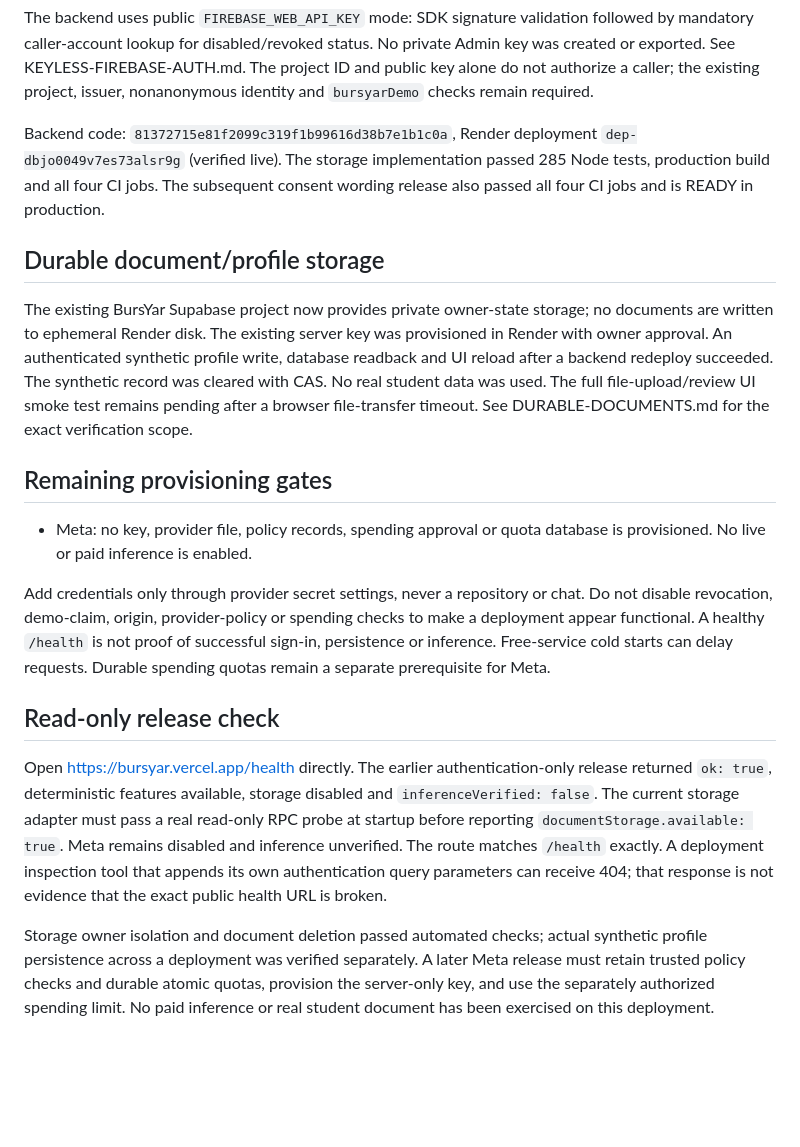
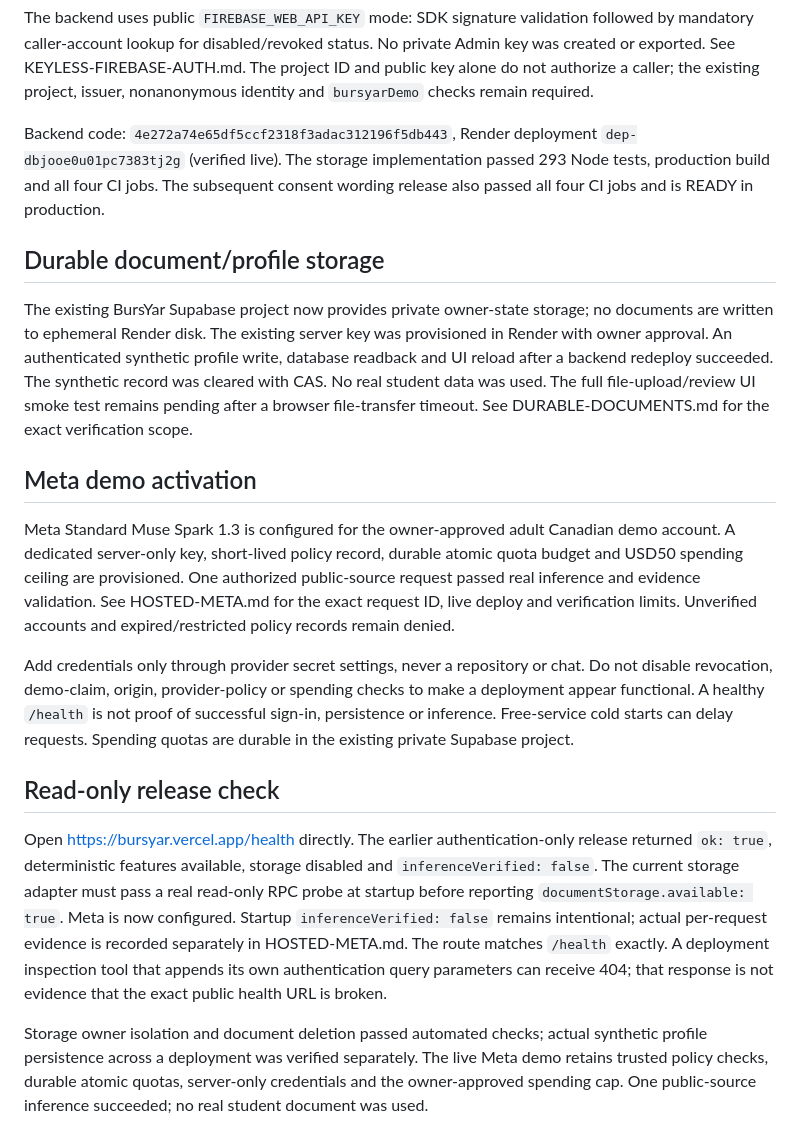
Before and after one commit to AfghanistanianHub/BursYar, a Markdown page: docs/HOSTED-BACKEND.md, the part around the change. Drawn GitHub-style; blank space fills up the shorter version.

```diff
--- a/docs/HOSTED-BACKEND.md
+++ b/docs/HOSTED-BACKEND.md
@@ -26,9 +26,9 @@ No private Admin key was created or exported. See KEYLESS-FIREBASE-AUTH.md.
 The project ID and public key alone do not authorize a caller; the existing
 project, issuer, nonanonymous identity and `bursyarDemo` checks remain required.
 
-Backend code: `81372715e81f2099c319f1b99616d38b7e1b1c0a`, Render deployment
-`dep-dbjo0049v7es73alsr9g` (verified live). The storage implementation passed
-285 Node tests, production build and all four CI jobs. The subsequent consent
+Backend code: `4e272a74e65df5ccf2318f3adac312196f5db443`, Render deployment
+`dep-dbjooe0u01pc7383tj2g` (verified live). The storage implementation passed
+293 Node tests, production build and all four CI jobs. The subsequent consent
 wording release also passed all four CI jobs and is READY in production.
 
 ## Durable document/profile storage
@@ -41,15 +41,20 @@ synthetic record was cleared with CAS. No real student data was used. The full
 file-upload/review UI smoke test remains pending after a browser file-transfer
 timeout. See DURABLE-DOCUMENTS.md for the exact verification scope.
 
-## Remaining provisioning gates
-- Meta: no key, provider file, policy records, spending approval or quota database
-  is provisioned. No live or paid inference is enabled.
+## Meta demo activation
+
+Meta Standard Muse Spark 1.3 is configured for the owner-approved adult Canadian
+demo account. A dedicated server-only key, short-lived policy record, durable
+atomic quota budget and USD50 spending ceiling are provisioned. One authorized
+public-source request passed real inference and evidence validation. See
+HOSTED-META.md for the exact request ID, live deploy and verification limits.
+Unverified accounts and expired/restricted policy records remain denied.
 
 Add credentials only through provider secret settings, never a repository or chat.
 Do not disable revocation, demo-claim, origin, provider-policy or spending checks
 to make a deployment appear functional. A healthy `/health` is not proof of
 successful sign-in, persistence or inference. Free-service cold starts can delay
-requests. Durable spending quotas remain a separate prerequisite for Meta.
+requests. Spending quotas are durable in the existing private Supabase project.
 
 
 ## Read-only release check
@@ -57,13 +62,14 @@ requests. Durable spending quotas remain a separate prerequisite for Meta.
 Open https://bursyar.vercel.app/health directly. The earlier authentication-only release returned `ok: true`, deterministic
 features available, storage disabled and `inferenceVerified: false`. The current
 storage adapter must pass a real read-only RPC probe at startup before reporting
-`documentStorage.available: true`. Meta remains disabled and inference unverified.
+`documentStorage.available: true`. Meta is now configured. Startup `inferenceVerified: false` remains intentional;
+actual per-request evidence is recorded separately in HOSTED-META.md.
 The route matches `/health` exactly. A deployment inspection tool that appends
 its own authentication query parameters can receive 404; that response is not
 evidence that the exact public health URL is broken.
 
 Storage owner isolation and document deletion passed automated checks; actual
-synthetic profile persistence across a deployment was verified separately. A
-later Meta release must retain trusted policy checks and durable atomic quotas,
-provision the server-only key, and use the separately authorized spending limit.
-No paid inference or real student document has been exercised on this deployment.
+synthetic profile persistence across a deployment was verified separately. The
+live Meta demo retains trusted policy checks, durable atomic quotas, server-only
+credentials and the owner-approved spending cap. One public-source inference
+succeeded; no real student document was used.
```
Also changed, not shown: docs/HOSTED-META.md (+36 -4 lines).
